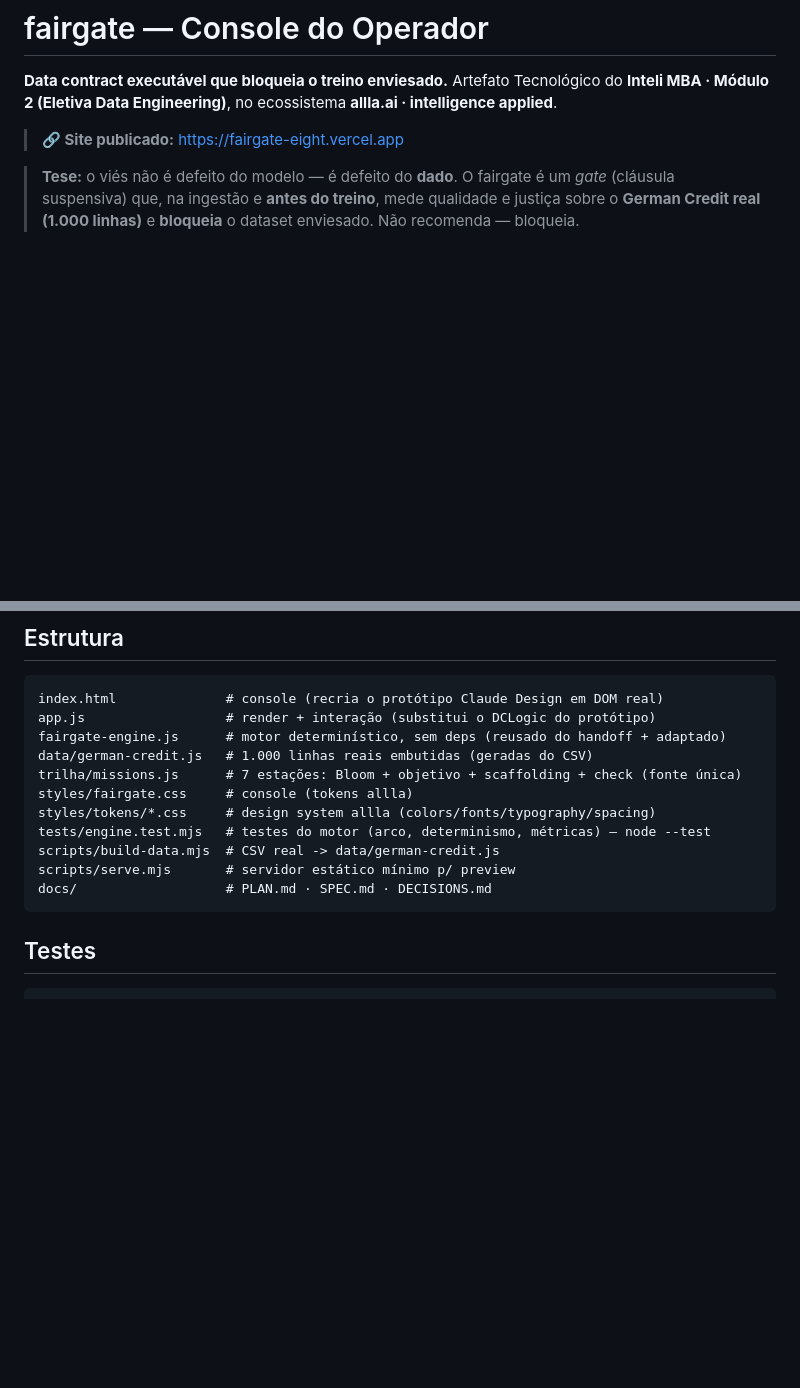
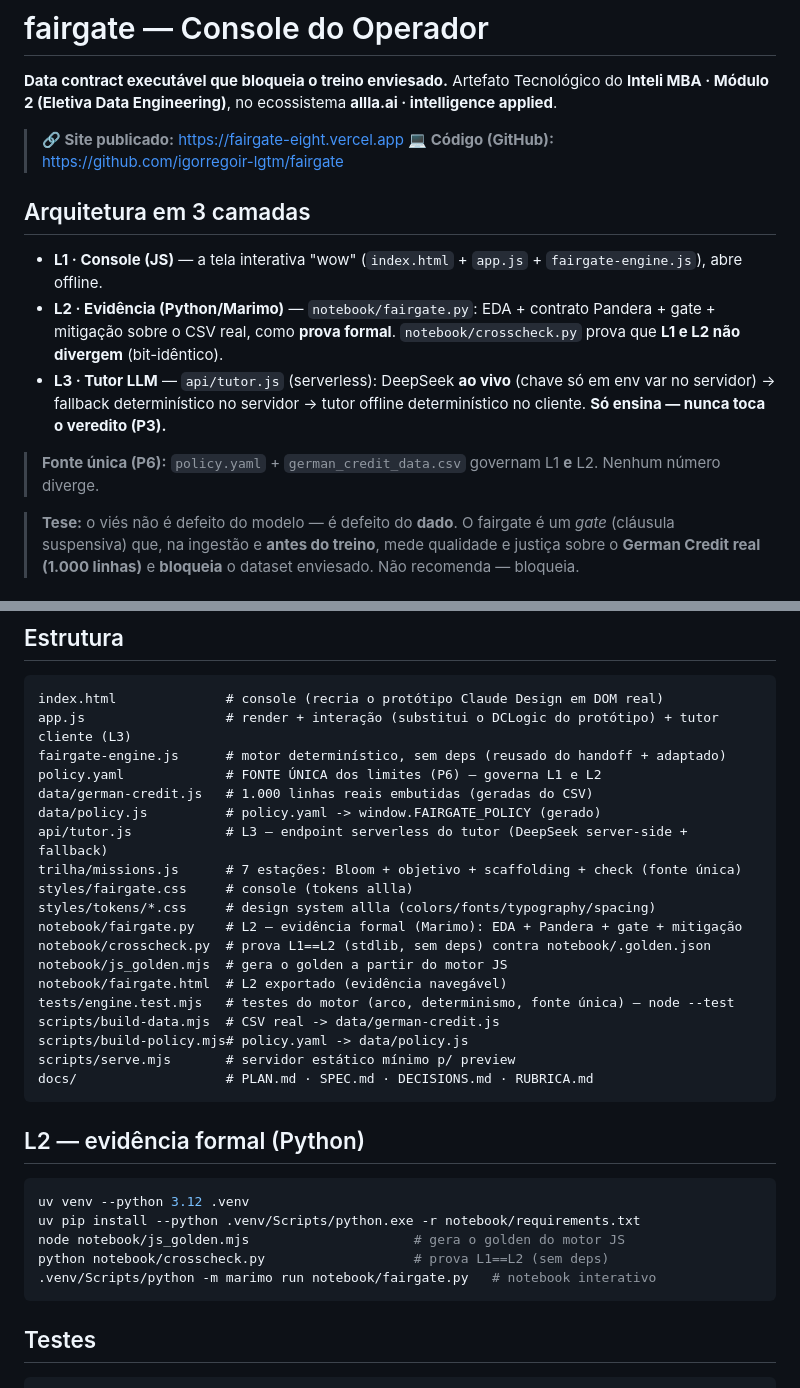
Before and after one commit to igorregoir-lgtm/fairgate, a Markdown page: README.md, 2 parts joined by grey strips. Drawn GitHub-style; blank space fills up the shorter version.

Commit message:
docs: links GitHub/Vercel, arquitetura 3 camadas (L1/L2/L3), status da retomada
Agent: Claude Code

````diff
--- a/README.md
+++ b/README.md
@@ -4,6 +4,16 @@
 **Inteli MBA · Módulo 2 (Eletiva Data Engineering)**, no ecossistema **allla.ai · intelligence applied**.
 
 > **🔗 Site publicado:** https://fairgate-eight.vercel.app
+> **💻 Código (GitHub):** https://github.com/igorregoir-lgtm/fairgate
+
+## Arquitetura em 3 camadas
+- **L1 · Console (JS)** — a tela interativa "wow" (`index.html` + `app.js` + `fairgate-engine.js`), abre offline.
+- **L2 · Evidência (Python/Marimo)** — `notebook/fairgate.py`: EDA + contrato Pandera + gate + mitigação sobre o
+  CSV real, como **prova formal**. `notebook/crosscheck.py` prova que **L1 e L2 não divergem** (bit-idêntico).
+- **L3 · Tutor LLM** — `api/tutor.js` (serverless): DeepSeek **ao vivo** (chave só em env var no servidor) →
+  fallback determinístico no servidor → tutor offline determinístico no cliente. **Só ensina — nunca toca o veredito (P3).**
+
+> **Fonte única (P6):** `policy.yaml` + `german_credit_data.csv` governam L1 **e** L2. Nenhum número diverge.
 
 > **Tese:** o viés não é defeito do modelo — é defeito do **dado**. O fairgate é um *gate*
 > (cláusula suspensiva) que, na ingestão e **antes do treino**, mede qualidade e justiça sobre o
@@ -56,16 +66,33 @@ sintético-estresse o NA é proxy forte de idade e o **gate de fairness (DI) rep
 ## Estrutura
 ```
 index.html              # console (recria o protótipo Claude Design em DOM real)
-app.js                  # render + interação (substitui o DCLogic do protótipo)
+app.js                  # render + interação (substitui o DCLogic do protótipo) + tutor cliente (L3)
 fairgate-engine.js      # motor determinístico, sem deps (reusado do handoff + adaptado)
+policy.yaml             # FONTE ÚNICA dos limites (P6) — governa L1 e L2
 data/german-credit.js   # 1.000 linhas reais embutidas (geradas do CSV)
+data/policy.js          # policy.yaml -> window.FAIRGATE_POLICY (gerado)
+api/tutor.js            # L3 — endpoint serverless do tutor (DeepSeek server-side + fallback)
 trilha/missions.js      # 7 estações: Bloom + objetivo + scaffolding + check (fonte única)
 styles/fairgate.css     # console (tokens allla)
 styles/tokens/*.css     # design system allla (colors/fonts/typography/spacing)
-tests/engine.test.mjs   # testes do motor (arco, determinismo, métricas) — node --test
+notebook/fairgate.py    # L2 — evidência formal (Marimo): EDA + Pandera + gate + mitigação
+notebook/crosscheck.py  # prova L1==L2 (stdlib, sem deps) contra notebook/.golden.json
+notebook/js_golden.mjs  # gera o golden a partir do motor JS
+notebook/fairgate.html  # L2 exportado (evidência navegável)
+tests/engine.test.mjs   # testes do motor (arco, determinismo, fonte única) — node --test
 scripts/build-data.mjs  # CSV real -> data/german-credit.js
+scripts/build-policy.mjs# policy.yaml -> data/policy.js
 scripts/serve.mjs       # servidor estático mínimo p/ preview
-docs/                   # PLAN.md · SPEC.md · DECISIONS.md
+docs/                   # PLAN.md · SPEC.md · DECISIONS.md · RUBRICA.md
+```
+
+## L2 — evidência formal (Python)
+```bash
+uv venv --python 3.12 .venv
+uv pip install --python .venv/Scripts/python.exe -r notebook/requirements.txt
+node notebook/js_golden.mjs                     # gera o golden do motor JS
+python notebook/crosscheck.py                   # prova L1==L2 (sem deps)
+.venv/Scripts/python -m marimo run notebook/fairgate.py   # notebook interativo
 ```
 
 ## Testes
````
Also changed, not shown: docs/PLAN.md (+15 -5 lines).
